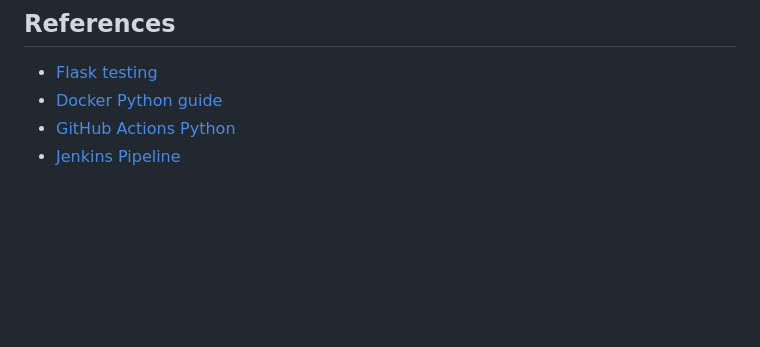
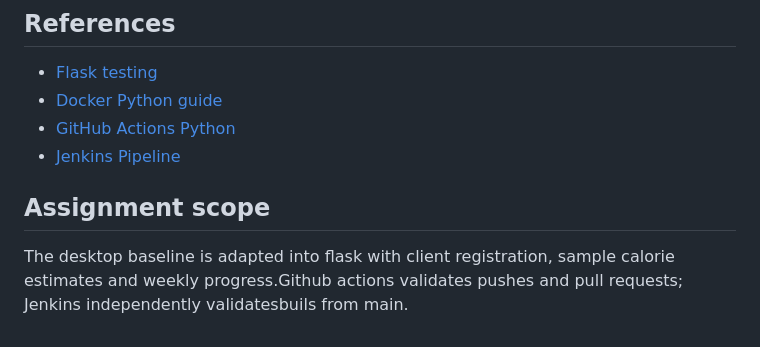
Before and after one commit to 2025tm93067-ruchi/aceest-fitness-devops, a Markdown page: README.md, the part around the change. GitHub-like rendering; blank space fills up the shorter version.

Commit message:
Document application scope

```diff
--- a/README.md
+++ b/README.md
@@ -101,3 +101,7 @@ Source/data must be kept under ~/workspace per lab policy. Push source to GitHub
 - [Docker Python guide](https://docs.docker.com/guides/python/)
 - [GitHub Actions Python](https://docs.github.com/en/actions/tutorials/build-and-test-code/python)
 - [Jenkins Pipeline](https://www.jenkins.io/doc/book/pipeline/)
+
+## Assignment scope
+
+ The desktop baseline is adapted into flask with client registration, sample calorie estimates and weekly progress.Github actions validates pushes and pull requests; Jenkins independently validatesbuils from main.
```
